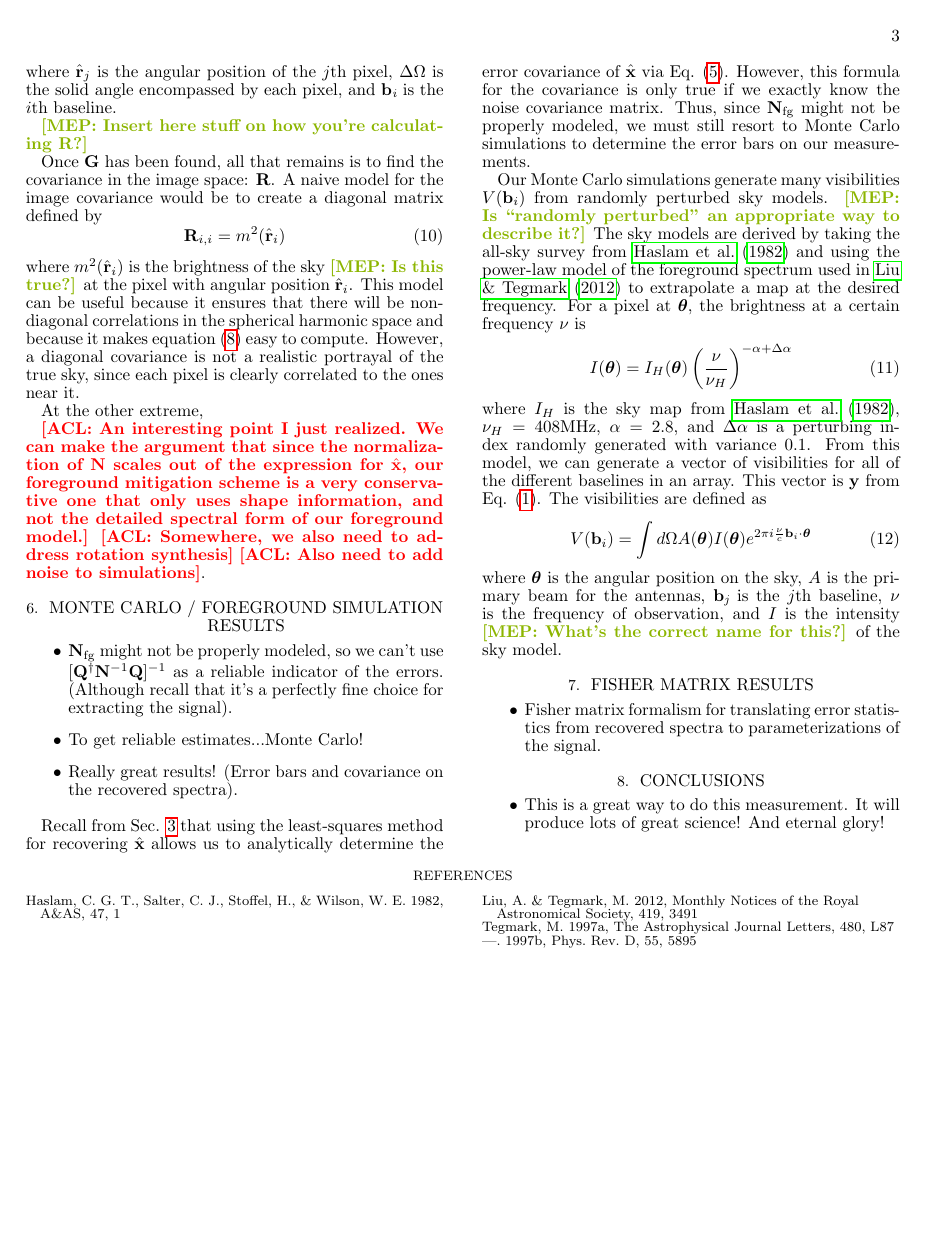
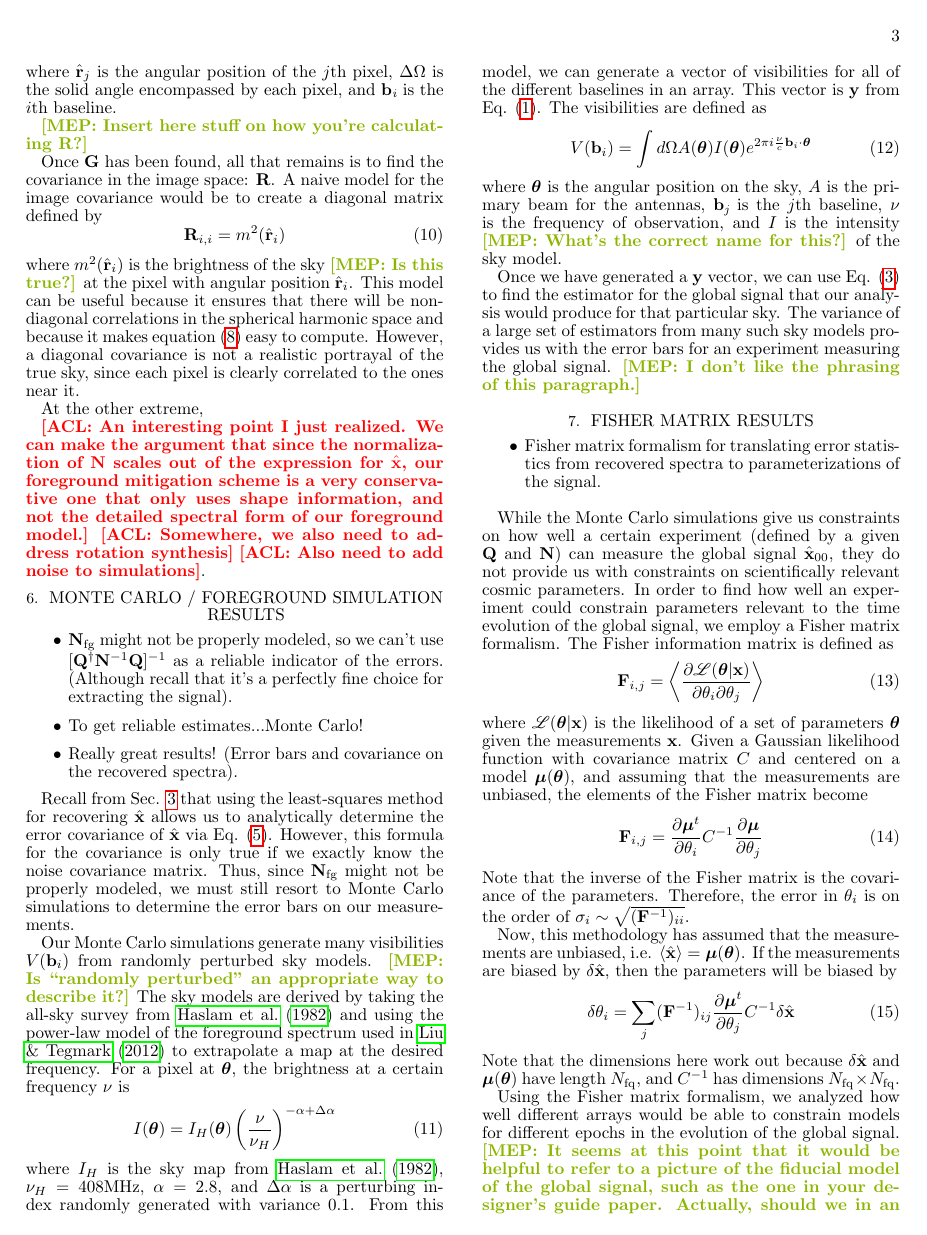
Before and after one commit to acliu/GlobalSignalInterferometerPaper, a LaTeX document (globalSigInterferometer.tex): page 3 of 3 before the commit and page 3 of 4 after it. Compiled offline with pdfLaTeX.

Commit message:
Began Fisher Matrix section

```diff
--- a/globalSigInterferometer.tex
+++ b/globalSigInterferometer.tex
@@ -4,6 +4,7 @@
 \usepackage{amsmath}
 \usepackage{graphicx}
 \usepackage{hyperref}
+\usepackage{mathrsfs}
 %\usepackage[figuresright]{rotating}
 %\usepackage{rotating}
 %\usepackage{natbib}
@@ -35,6 +36,7 @@
 \newcommand{\W}{\mathbf{W}}
 \newcommand{\G}{\mathbf{G}}
 \newcommand{\R}{\mathbf{R}}
+\newcommand{\F}{\mathbf{F}}
 \newcommand{\rhat}{\hat{\mathbf{r}}}
 \newcommand{\Nbl}{N_{\textrm{bl}}}
 
@@ -210,7 +213,28 @@ V(\mathbf{b}_i) = \int d \Omega A(\boldsymbol \theta) I(\boldsymbol \theta) e^{2
 \end{equation}
 where $\boldsymbol \theta$ is the angular position on the sky, $A$ is the primary beam for the antennas, $\mathbf{b_{\textit{j}}}$ is the $j$th baseline, $\nu$ is the frequency of observation, and $I$ is the intensity \mep{What's the correct name for this?} of the sky model.
 
+Once we have generated a $\y$ vector, we can use Eq. \eqref{eqn:xhat} to find the estimator for the global signal that our analysis would produce for that particular sky. The variance of a large set of estimators from many such sky models provides us with the error bars for an experiment measuring the global signal. \mep{I don't like the phrasing of this paragraph.}
+
 \section{Fisher matrix results}
 \begin{itemize}
 \item Fisher matrix formalism for translating error statistics from recovered spectra to parameterizations of the signal.
 \end{itemize}
+
+While the Monte Carlo simulations give us constraints on how well a certain experiment (defined by a given $\Q$ and $\N$) can measure the global signal $\hat \x_{00}$, they do not provide us with constraints on scientifically relevant cosmic parameters. In order to find how well an experiment could constrain parameters relevant to the time evolution of the global signal, we employ a Fisher matrix formalism. The Fisher information matrix is defined as
+\begin{equation}
+\F_{i,j} = \left \langle \frac{\partial \mathscr{L}(\boldsymbol \theta | \x)}{\partial \theta_i \partial \theta_j} \right \rangle
+\end{equation}
+where $\mathscr{L}(\boldsymbol \theta | \x)$ is the likelihood of a set of parameters $\boldsymbol \theta$ given the measurements $\x$. Given a Gaussian likelihood function with covariance matrix $C$ and centered on a model $\boldsymbol \mu(\boldsymbol \theta)$, and assuming that the measurements are unbiased, the elements of the Fisher matrix become
+\begin{equation}
+\F_{i,j} = \frac{\partial \boldsymbol \mu ^t}{\partial \theta_i} C^{-1} \frac{\partial \boldsymbol \mu}{\partial \theta_j}
+\end{equation}
+Note that the inverse of the Fisher matrix is the covariance of the parameters. Therefore, the error in $\theta_i$ is on the order of $\sigma_i \sim \sqrt{(\F^{-1})_{ii}}$.
+
+Now, this methodology has assumed that the measurements are unbiased, i.e. $\langle \xhat \rangle = \boldsymbol \mu (\boldsymbol \theta)$. If the measurements are biased by $\delta \xhat$, then the parameters will be biased by
+\begin{equation}
+\delta \theta_i = \sum_{j} (\F^{-1})_{ij} \frac{\partial \boldsymbol \mu ^t}{\partial \theta_j} C^{-1} \delta \xhat
+\end{equation}
+Note that the dimensions here work out because $\delta \xhat$ and $\boldsymbol \mu(\boldsymbol \theta)$ have length $N_\textrm{fq}$, and $C^{-1}$ has dimensions $N_\textrm{fq} \times N_\textrm{fq}$.
+
+Using the Fisher matrix formalism, we analyzed how well different arrays would be able to constrain models for different epochs in the evolution of the global signal. \mep{It seems at this point that it would be helpful to refer to a picture of the fiducial model of the global signal, such as the one in your designer's guide paper. Actually, should we in an earlier section describe in more detail what we think the signal will look like? If so, where would that be? In the introduction?} At about $z\sim 30$ when the first galaxies form, we expect a significant absorption feature as Lyman-alpha photons couple the spin and gas temperatures. This dip can be modeled as a Gaussian in frequency
+\begin{equation}
```
Also changed, not shown: globalSigInterferometer.tex (6 more changed lines).
